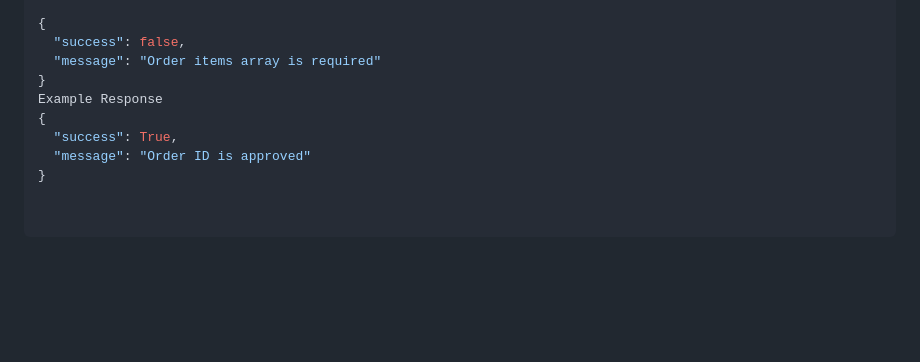
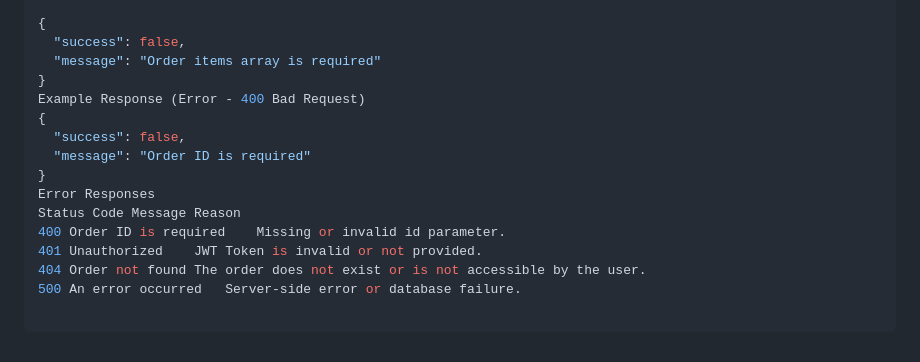
Before and after one commit to miakwong/PurelyHandmade, a Markdown page: API_ENDPOINTS.md, the part around the change. Drawn GitHub-style; blank space fills up the shorter version.

```diff
--- a/API_ENDPOINTS.md
+++ b/API_ENDPOINTS.md
@@ -491,8 +491,14 @@ Content-Type: application/json
   "success": false,
   "message": "Order items array is required"
 }
-Example Response
+Example Response (Error - 400 Bad Request)
 {
-  "success": True,
-  "message": "Order ID is approved"
+  "success": false,
+  "message": "Order ID is required"
 }
+Error Responses
+Status Code	Message	Reason
+400	Order ID is required	Missing or invalid id parameter.
+401	Unauthorized	JWT Token is invalid or not provided.
+404	Order not found	The order does not exist or is not accessible by the user.
+500	An error occurred	Server-side error or database failure.
```
